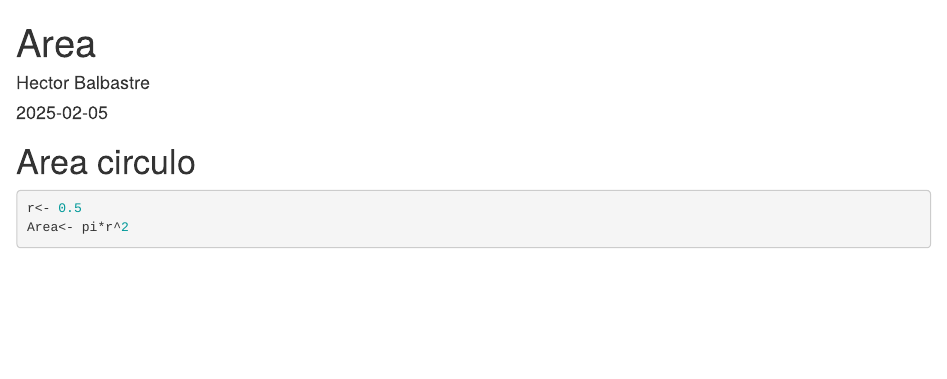
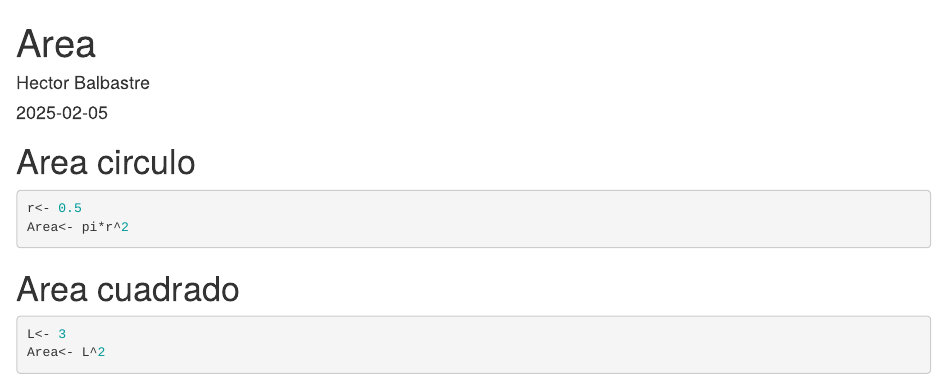
Before and after one commit to balahec/EjemploControlVersiones, an R Markdown document (Area.Rmd): the page in a window 1100 px wide, from its top. Rendered offline with R 4.5, knitr and Pandoc, with nearby package versions.

Commit message:
Area.Rmd
Añadido area cuadrado

````diff
--- a/Area.Rmd
+++ b/Area.Rmd
@@ -15,3 +15,10 @@ knitr::opts_chunk$set(echo = TRUE)
 r<- 0.5
 Area<- pi*r^2
 ```
+
+# Area cuadrado
+
+```{r}
+L<- 3
+Area<- L^2
+```
````
